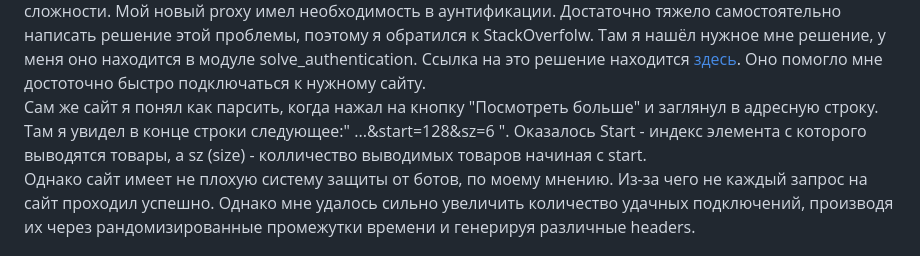
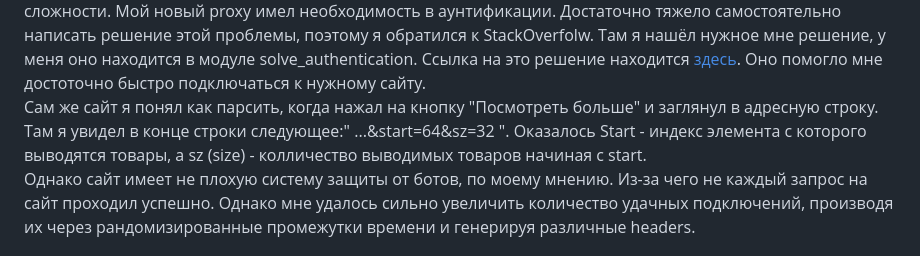
Before and after one commit to Aleshka5/Test_Alex, a Markdown page: README.md, the part around the change. Drawn GitHub-style.

Commit message:
a small edit

```diff
--- a/README.md
+++ b/README.md
@@ -11,7 +11,7 @@
 <h2>Про Selenium</h2>
 Я имел опыт работы с Selenium, но тут пришлось прикрутить к нему proxy сервер, так как <a href="https://www.ralphlauren.nl/en/men/clothing/hoodies-sweatshirts/10204?webcat=men%7Cclothing%7Cmen-clothing-hoodies-sweatshirts">сайт</a> заблокирован для нашего региона. К сожалению, из-за медленной скорости работы бесплатные варианты не подошли и мне пришлось арендовать IPv4 proxy на одном из сайтов.
 Осказалось, что у такого варианта есть свои сложности. Мой новый proxy имел необходимость в аунтификации. Достаточно тяжело самостоятельно написать решение этой проблемы, поэтому я обратился к StackOverfolw. Там я нашёл нужное мне решение, у меня оно находится в модуле solve_authentication. Ссылка на это решение находится <a href="https://stackoverflow.com/questions/55582136/how-to-set-proxy-with-authentication-in-selenium-chromedriver-python">здесь</a>. Оно помогло мне достоточно быстро подключаться к нужному сайту.<br>
-Сам же сайт я понял как парсить, когда нажал на кнопку "Посмотреть больше" и заглянул в адресную строку. Там я увидел в конце строки следующее:" ...&start=128&sz=6 ". Оказалось Start - индекс элемента с которого выводятся товары, а sz (size) - колличество выводимых товаров начиная с start.<br>
+Сам же сайт я понял как парсить, когда нажал на кнопку "Посмотреть больше" и заглянул в адресную строку. Там я увидел в конце строки следующее:" ...&start=64&sz=32 ". Оказалось Start - индекс элемента с которого выводятся товары, а sz (size) - колличество выводимых товаров начиная с start.<br>
 Однако сайт имеет не плохую систему защиты от ботов, по моему мнению. Из-за чего не каждый запрос на сайт проходил успешно. Однако мне удалось сильно увеличить количество удачных подключений, производя их через рандомизированные промежутки времени и генерируя различные headers.
 <h2>Парсинг HTML</h2>
 Изучая HTML разметку полученную с сайта я заметил, что все интересующие меня элементы хранятся в тегах "picture" с атрибутом tabindex="0". Это здорово упростило работу с BeautifulSoup. Однако в HTML хранятся не сами изображения, а ссылки на них в интернете, об этом в следующем разделе...
```
